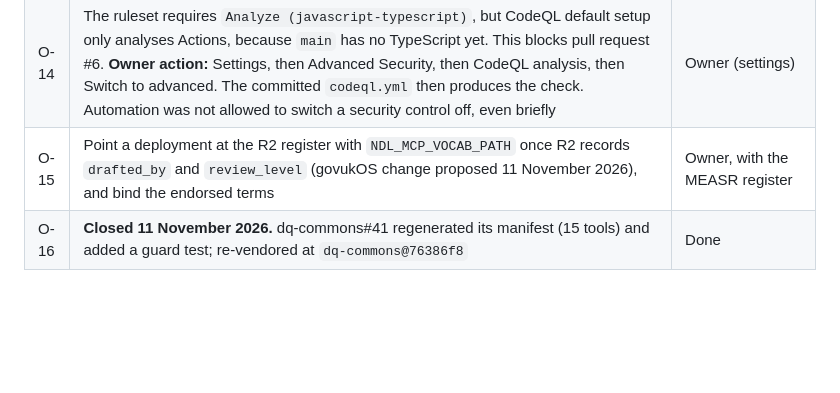
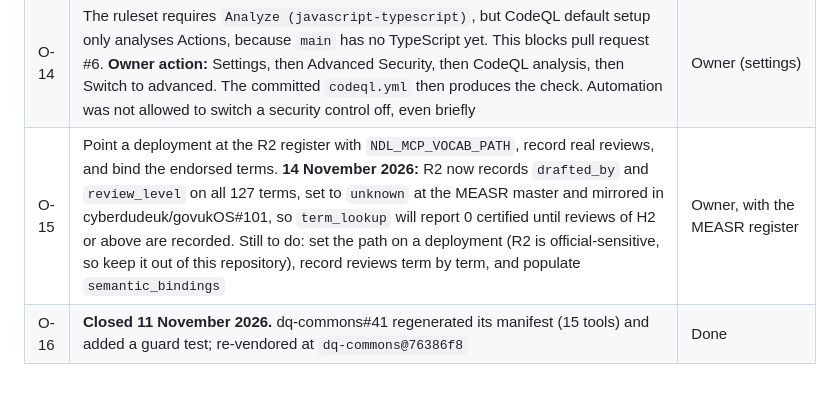
Before and after one commit to cyberdudeuk/ndl-pubsec-mcp, a Markdown page: docs/open-register.md, the part around the change. GitHub-like rendering; blank space fills up the shorter version.

Commit message:
Open register O-15: R2 now records the review fields (unknown); remaining steps
Co-Authored-By: Claude Opus 5.5 <noreply@anthropic.com>
Claude-Session: https://claude.ai/code/session_012vn91yMLeR5QRVBfr7FGsn

```diff
--- a/docs/open-register.md
+++ b/docs/open-register.md
@@ -18,5 +18,5 @@ Items design cannot close on its own. Each names who must act.
 | O-12 | Report D-001 upstream: the issue is written and pre-filled on co-cddo/ukgov-metadata-exchange-model and needs the owner's click to post. Text kept in the private repository's drafts | Owner (post) |
 | O-13 | Next tools: `repo_find` (GitHub Repos Asset Catalogue, public edition) and `cda_lookup` (open edition of the critical data assets register) | Owner, once open editions are confirmed |
 | O-14 | The ruleset requires `Analyze (javascript-typescript)`, but CodeQL default setup only analyses Actions, because `main` has no TypeScript yet. This blocks pull request #6. **Owner action:** Settings, then Advanced Security, then CodeQL analysis, then Switch to advanced. The committed `codeql.yml` then produces the check. Automation was not allowed to switch a security control off, even briefly | Owner (settings) |
-| O-15 | Point a deployment at the R2 register with `NDL_MCP_VOCAB_PATH` once R2 records `drafted_by` and `review_level` (govukOS change proposed 11 November 2026), and bind the endorsed terms | Owner, with the MEASR register |
+| O-15 | Point a deployment at the R2 register with `NDL_MCP_VOCAB_PATH`, record real reviews, and bind the endorsed terms. **14 November 2026:** R2 now records `drafted_by` and `review_level` on all 127 terms, set to `unknown` at the MEASR master and mirrored in cyberdudeuk/govukOS#101, so `term_lookup` will report 0 certified until reviews of H2 or above are recorded. Still to do: set the path on a deployment (R2 is official-sensitive, so keep it out of this repository), record reviews term by term, and populate `semantic_bindings` | Owner, with the MEASR register |
 | O-16 | **Closed 11 November 2026.** dq-commons#41 regenerated its manifest (15 tools) and added a guard test; re-vendored at `dq-commons@76386f8` | Done |
```
